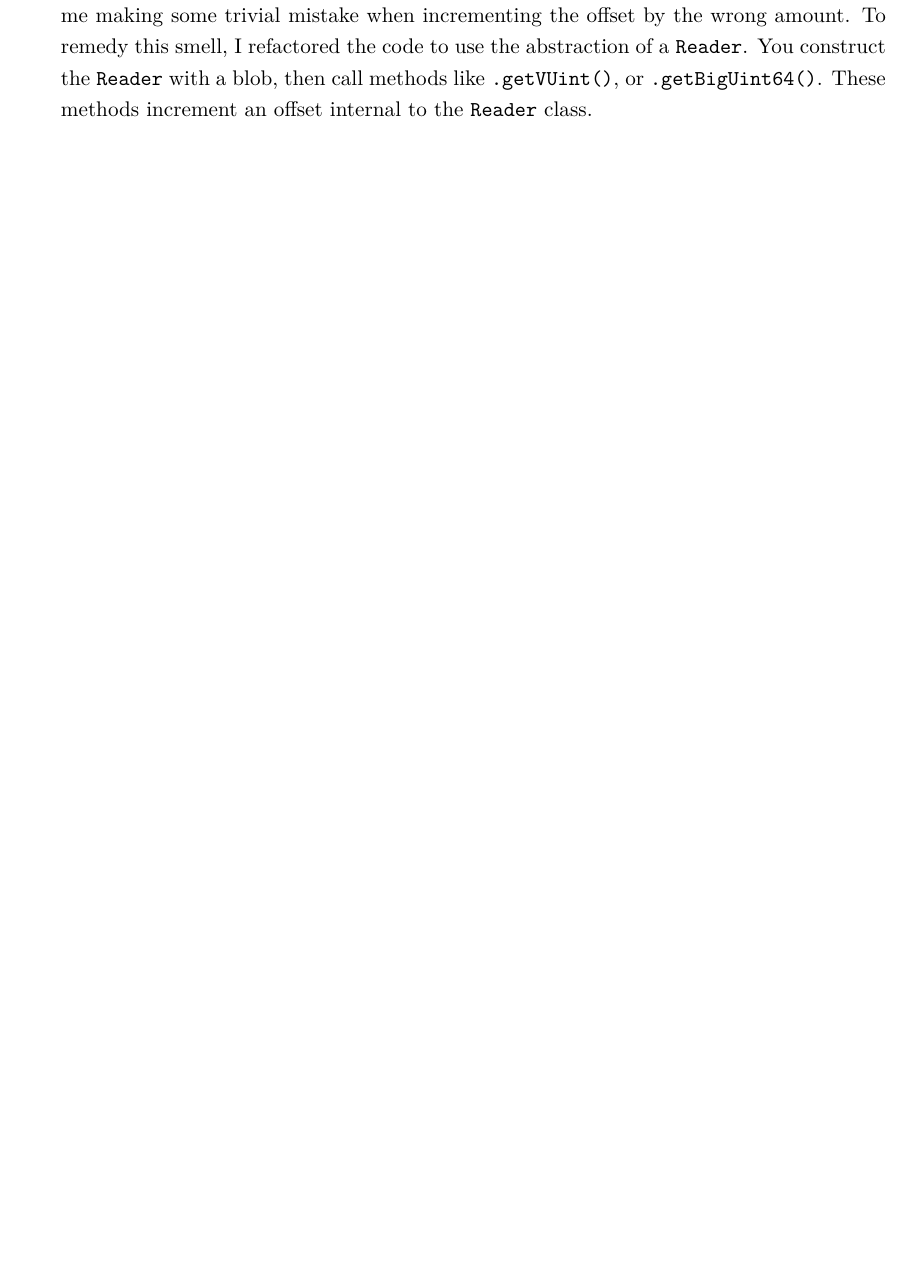
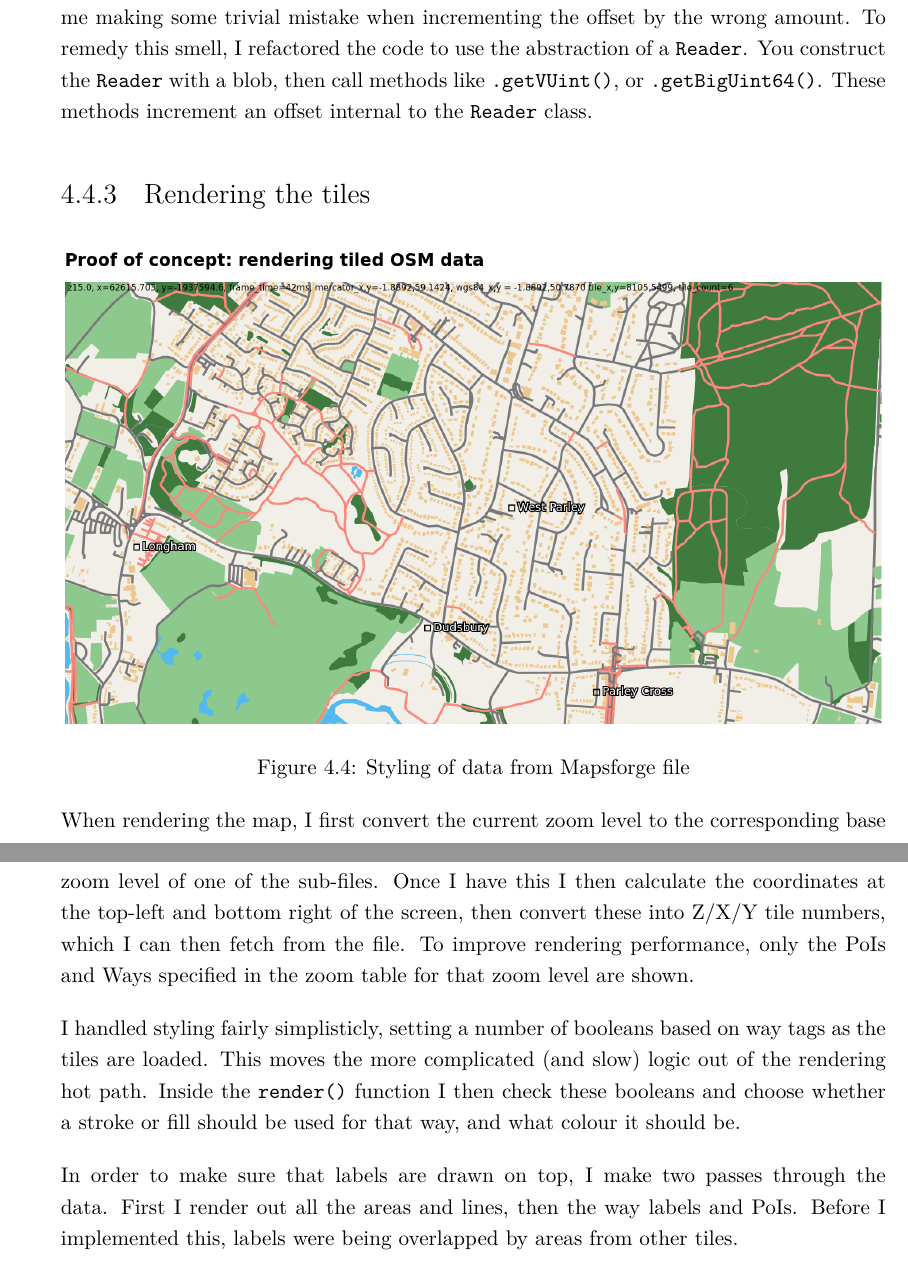
Before and after one commit to GeorgeHoneywood/final-year-project, a LaTeX thesis (interim-report/main.tex): part of page 23 of 28 before the commit and two parts of pages 23 and 24 of 29 after it, the two joined at a grey line, cut so that both start at the same text, the shorter picture padded with empty space. Compiled offline with pdfLaTeX.

Commit message:
report: continue writing up PoC 4

```diff
--- a/interim-report/main.tex
+++ b/interim-report/main.tex
@@ -357,6 +363,20 @@ Signed integers follow a similar scheme with the continuation bit, but also sacr
 
 In my first iteration of this proof of concept, I was decoding the file inline, using a \texttt{DataView}, manually keeping track of offsets within the blob. This worked, but led to a lot of duplicate code that was just handling offsets, and a number of error caused by me making some trivial mistake when incrementing the offset by the wrong amount. To remedy this smell, I refactored the code to use the abstraction of a \texttt{Reader}. You construct the \texttt{Reader} with a blob, then call methods like \texttt{.getVUint()}, or \texttt{.getBigUint64()}. These methods increment an offset internal to the \texttt{Reader} class.
 
+\subsection{Rendering the tiles}
+
+\begin{figure}[ht]
+    \centering
+    \includegraphics[width=\textwidth]{../proof-of-concepts/4-rendering-osm-data/screenshots/styled.png}
+    \caption{Styling of data from Mapsforge file}
+\end{figure}\label{fig:rendering-osm-data}
+
+When rendering the map, I first convert the current zoom level to the corresponding base zoom level of one of the sub-files. Once I have this I then calculate the coordinates at the top-left and bottom right of the screen, then convert these into Z/X/Y tile numbers, which I can then fetch from the file. To improve rendering performance, only the PoIs and Ways specified in the zoom table for that zoom level are shown.
+
+I handled styling fairly simplisticly, setting a number of booleans based on way tags as the tiles are loaded. This moves the more complicated (and slow) logic out of the rendering hot path. Inside the \texttt{render()} function I then check these booleans and choose whether a stroke or fill should be used for that way, and what colour it should be.
+
+In order to make sure that labels are drawn on top, I make two passes through the data. First I render out all the areas and lines, then the way labels and PoIs. Before I implemented this, labels were being overlapped by areas from other tiles.
+
 %% for final report:
 %\chapter{Final application development process}
 
```
Also changed, not shown: proof-of-concepts/4-rendering-osm-data/screenshots/styled.png (added), interim-report/main.tex (6 more changed lines).
